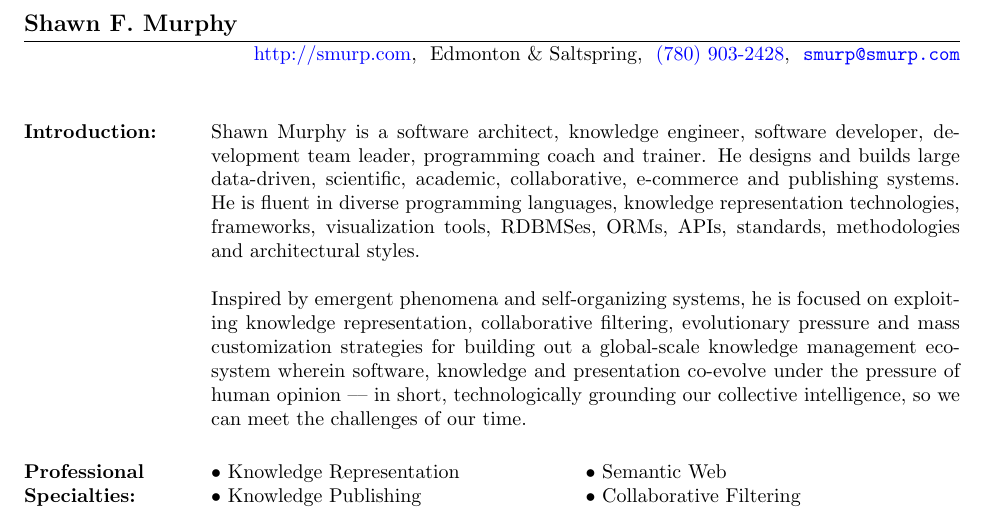
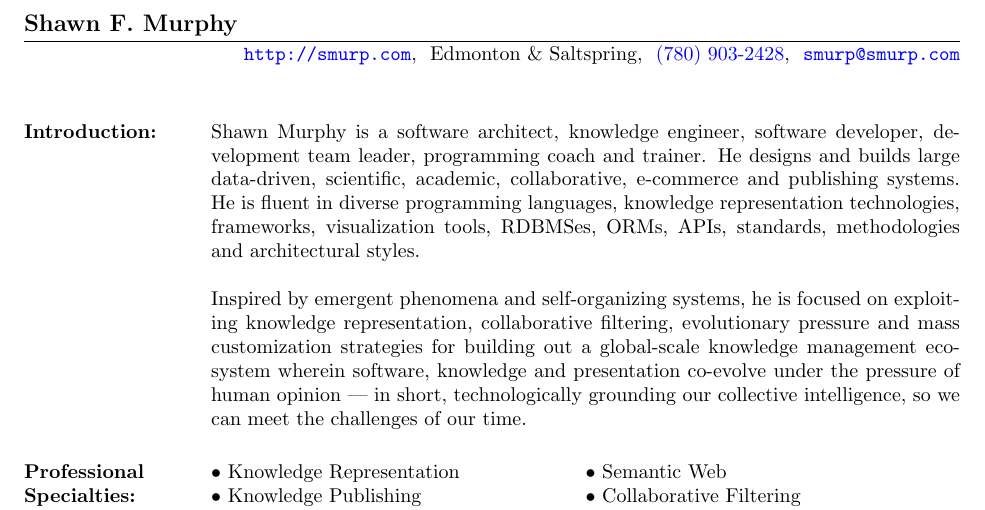
Before and after one commit to smurp/smurp_resume, a LaTeX CV (smurp_resume.tex): part of page 1 of 4, cut so that both start at the same text. Compiled offline with pdfLaTeX.

Commit message:
replace latex href with url where possible

```diff
--- a/smurp_resume.tex
+++ b/smurp_resume.tex
@@ -26,7 +26,7 @@ S$-\TeX}}
 
 
 \name{Shawn F. Murphy}
- \address{\href{http://smurp.com}{http://smurp.com}\\ Edmonton \& Saltspring\\
+ \address{\url{http://smurp.com}\\ Edmonton \& Saltspring\\
  \href{callto:+17809032428}{(780) 903-2428}\\
   {\tt \href{mailto:smurp@smurp.com}{smurp@smurp.com}}}
 
```
